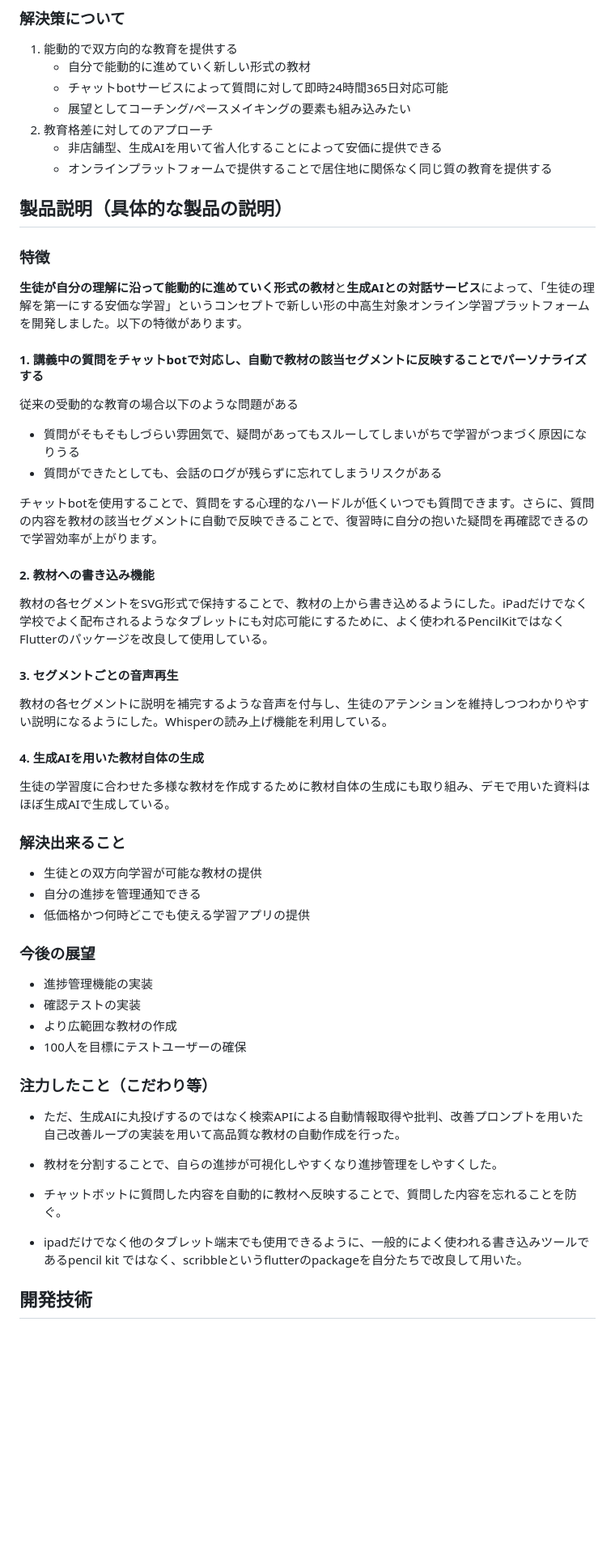
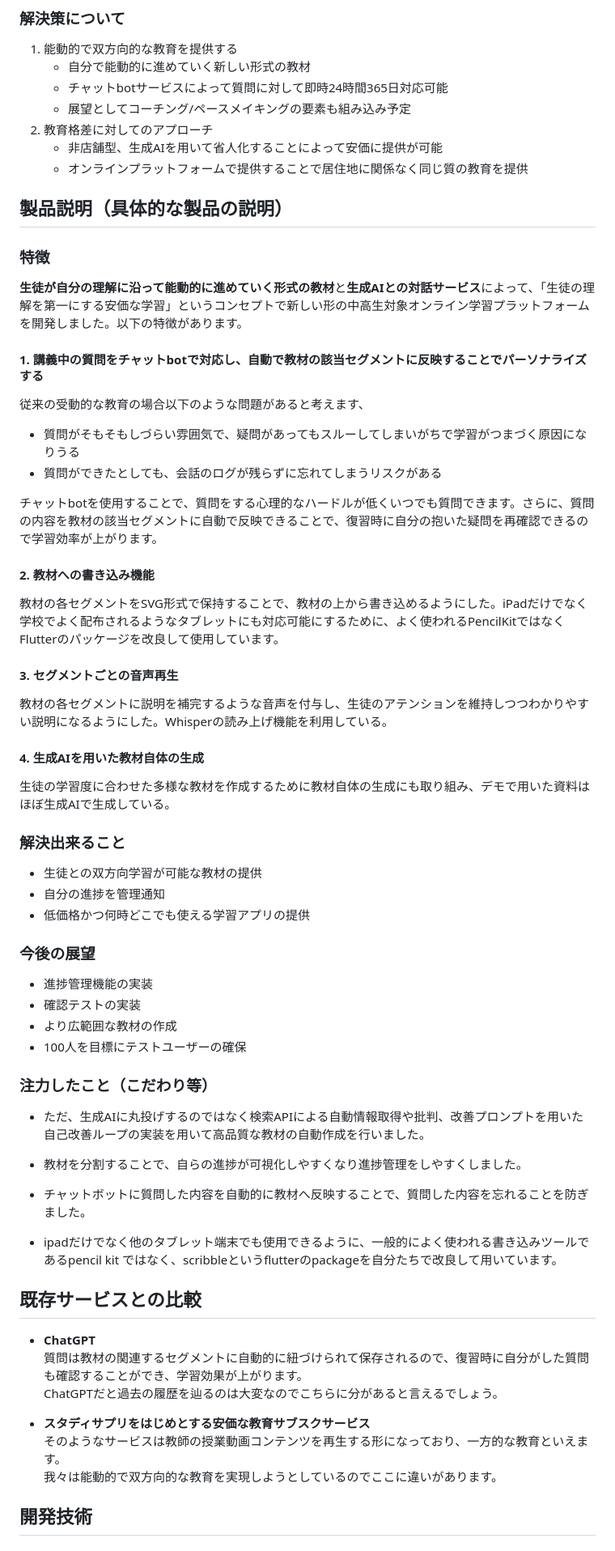
Before and after one commit to jphacks/tk_2414, a Markdown page: README.md, the part around the change printed below. Shown: that part at 81% size. GitHub-like rendering; blank space fills up the shorter version.

```diff
--- a/README.md
+++ b/README.md
@@ -42,28 +42,28 @@
 1. 能動的で双方向的な教育を提供する
     - 自分で能動的に進めていく新しい形式の教材
     - チャットbotサービスによって質問に対して即時24時間365日対応可能
-    - 展望としてコーチング/ペースメイキングの要素も組み込みたい
+    - 展望としてコーチング/ペースメイキングの要素も組み込み予定
 2. 教育格差に対してのアプローチ
-   - 非店舗型、生成AIを用いて省人化することによって安価に提供できる
-    - オンラインプラットフォームで提供することで居住地に関係なく同じ質の教育を提供する
+   - 非店舗型、生成AIを用いて省人化することによって安価に提供が可能
+    - オンラインプラットフォームで提供することで居住地に関係なく同じ質の教育を提供
 ## 製品説明（具体的な製品の説明）
 ### 特徴
 **生徒が自分の理解に沿って能動的に進めていく形式の教材**と**生成AIとの対話サービス**によって、「生徒の理解を第一にする安価な学習」というコンセプトで新しい形の中高生対象オンライン学習プラットフォームを開発しました。以下の特徴があります。
 #### 1. 講義中の質問をチャットbotで対応し、自動で教材の該当セグメントに反映することでパーソナライズする
-従来の受動的な教育の場合以下のような問題がある
+従来の受動的な教育の場合以下のような問題があると考えます、
   - 質問がそもそもしづらい雰囲気で、疑問があってもスルーしてしまいがちで学習がつまづく原因になりうる
   - 質問ができたとしても、会話のログが残らずに忘れてしまうリスクがある
 
 チャットbotを使用することで、質問をする心理的なハードルが低くいつでも質問できます。さらに、質問の内容を教材の該当セグメントに自動で反映できることで、復習時に自分の抱いた疑問を再確認できるので学習効率が上がります。
 #### 2. 教材への書き込み機能
-教材の各セグメントをSVG形式で保持することで、教材の上から書き込めるようにした。iPadだけでなく学校でよく配布されるようなタブレットにも対応可能にするために、よく使われるPencilKitではなくFlutterのパッケージを改良して使用している。
+教材の各セグメントをSVG形式で保持することで、教材の上から書き込めるようにした。iPadだけでなく学校でよく配布されるようなタブレットにも対応可能にするために、よく使われるPencilKitではなくFlutterのパッケージを改良して使用しています。
 #### 3. セグメントごとの音声再生
 教材の各セグメントに説明を補完するような音声を付与し、生徒のアテンションを維持しつつわかりやすい説明になるようにした。Whisperの読み上げ機能を利用している。
 #### 4. 生成AIを用いた教材自体の生成
 生徒の学習度に合わせた多様な教材を作成するために教材自体の生成にも取り組み、デモで用いた資料はほぼ生成AIで生成している。
 ### 解決出来ること
 * 生徒との双方向学習が可能な教材の提供
-* 自分の進捗を管理通知できる
+* 自分の進捗を管理通知
 * 低価格かつ何時どこでも使える学習アプリの提供
 ### 今後の展望
 * 進捗管理機能の実装
@@ -71,13 +71,23 @@
 * より広範囲な教材の作成
 * 100人を目標にテストユーザーの確保
 ### 注力したこと（こだわり等）
-* ただ、生成AIに丸投げするのではなく検索APIによる自動情報取得や批判、改善プロンプトを用いた自己改善ループの実装を用いて高品質な教材の自動作成を行った。
+* ただ、生成AIに丸投げするのではなく検索APIによる自動情報取得や批判、改善プロンプトを用いた自己改善ループの実装を用いて高品質な教材の自動作成を行いました。
 
-* 教材を分割することで、自らの進捗が可視化しやすくなり進捗管理をしやすくした。
+* 教材を分割することで、自らの進捗が可視化しやすくなり進捗管理をしやすくしました。
 
-* チャットボットに質問した内容を自動的に教材へ反映することで、質問した内容を忘れることを防ぐ。
+* チャットボットに質問した内容を自動的に教材へ反映することで、質問した内容を忘れることを防ぎました。
 
-* ipadだけでなく他のタブレット端末でも使用できるように、一般的によく使われる書き込みツールであるpencil kit ではなく、scribbleというflutterのpackageを自分たちで改良して用いた。
+* ipadだけでなく他のタブレット端末でも使用できるように、一般的によく使われる書き込みツールであるpencil kit ではなく、scribbleというflutterのpackageを自分たちで改良して用いています。
+
+## 既存サービスとの比較
+- **ChatGPT**
+質問は教材の関連するセグメントに自動的に紐づけられて保存されるので、復習時に自分がした質問も確認することができ、学習効果が上がります。
+ChatGPTだと過去の履歴を辿るのは大変なのでこちらに分があると言えるでしょう。
+
+- **スタディサプリをはじめとする安価な教育サブスクサービス**
+そのようなサービスは教師の授業動画コンテンツを再生する形になっており、一方的な教育といえます。
+我々は能動的で双方向的な教育を実現しようとしているのでここに違いがあります。
+
 
 ## 開発技術
 ### 活用した技術
```
Also changed, not shown: other parts of README.md (+1 -1 lines).
